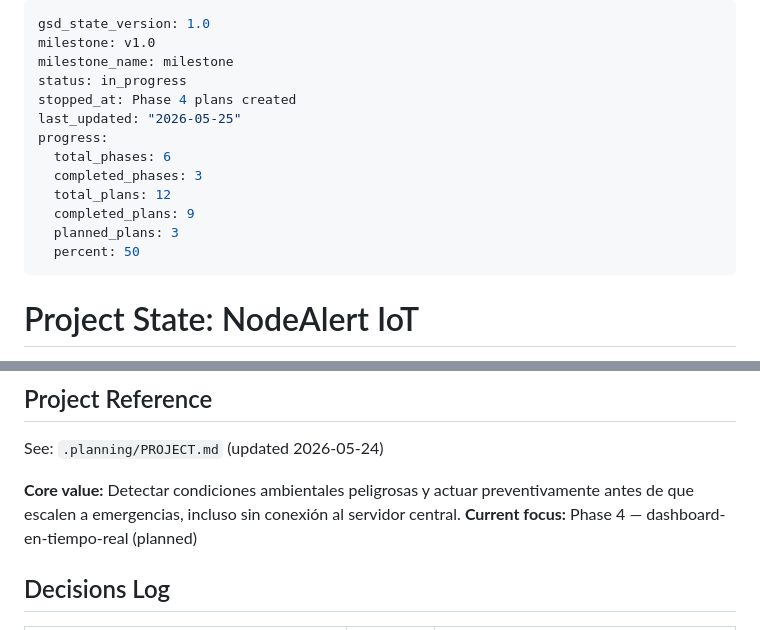
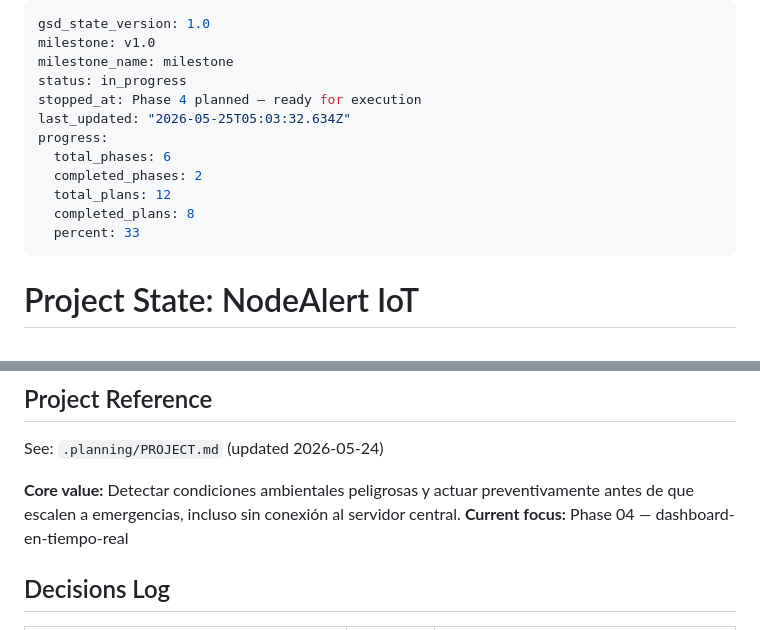
Before and after one commit to sebapalavecino2003/IC2, a Markdown page: .planning/STATE.md, 2 parts joined by grey strips. Drawn GitHub-style.

Commit message:
docs(phase-04): update tracking after wave 1 (plan 04-01 complete)

```diff
--- a/.planning/STATE.md
+++ b/.planning/STATE.md
@@ -3,15 +3,14 @@ gsd_state_version: 1.0
 milestone: v1.0
 milestone_name: milestone
 status: in_progress
-stopped_at: Phase 4 plans created
-last_updated: "2026-05-25"
+stopped_at: Phase 4 planned — ready for execution
+last_updated: "2026-05-25T05:03:32.634Z"
 progress:
   total_phases: 6
-  completed_phases: 3
+  completed_phases: 2
   total_plans: 12
-  completed_plans: 9
-  planned_plans: 3
-  percent: 50
+  completed_plans: 8
+  percent: 33
 ---
 
 # Project State: NodeAlert IoT
@@ -82,7 +81,7 @@ progress:
 See: `.planning/PROJECT.md` (updated 2026-05-24)
 
 **Core value:** Detectar condiciones ambientales peligrosas y actuar preventivamente antes de que escalen a emergencias, incluso sin conexión al servidor central.
-**Current focus:** Phase 4 — dashboard-en-tiempo-real (planned)
+**Current focus:** Phase 04 — dashboard-en-tiempo-real
 
 ## Decisions Log
 
```
Also changed, not shown: .planning/ROADMAP.md (+1 -1 lines).
